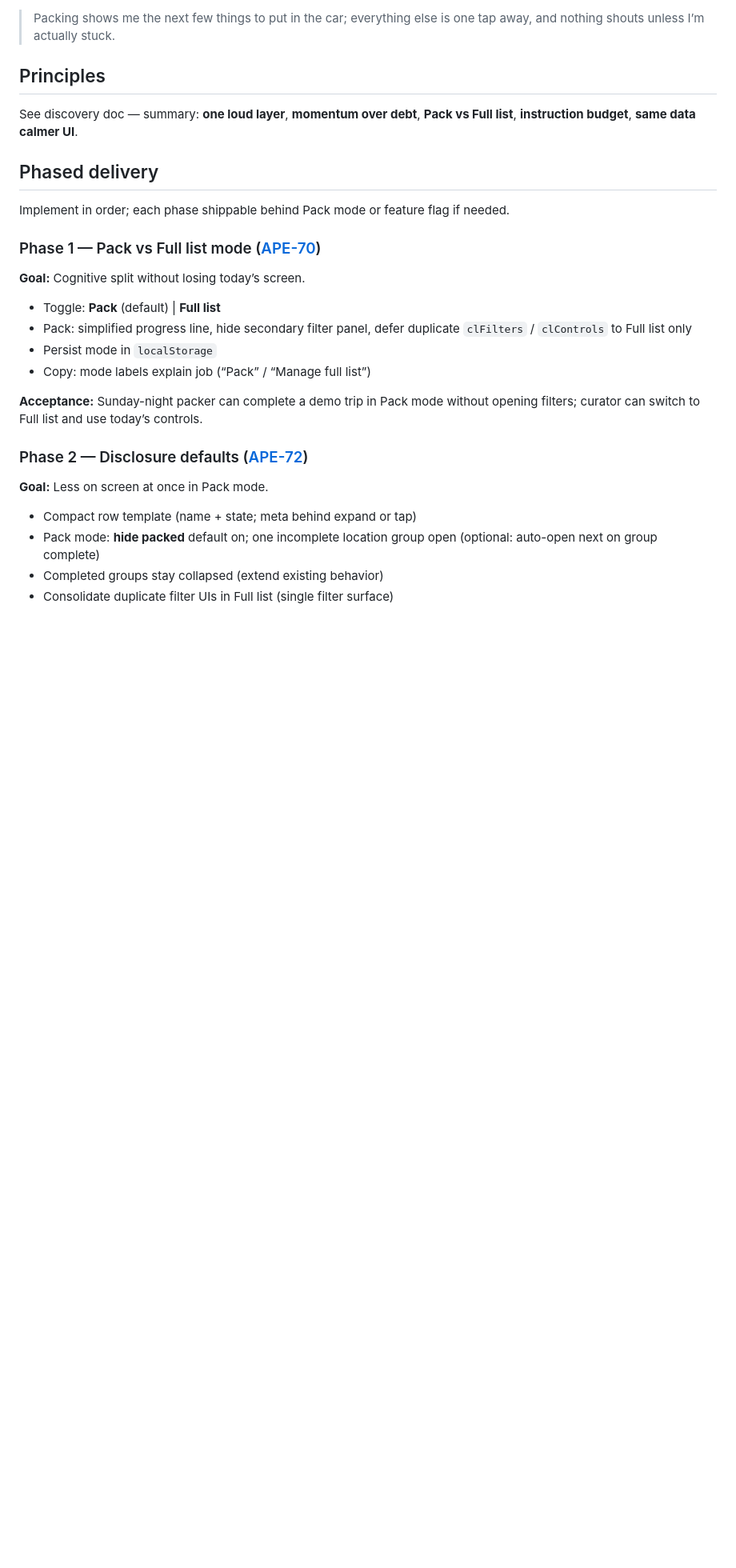
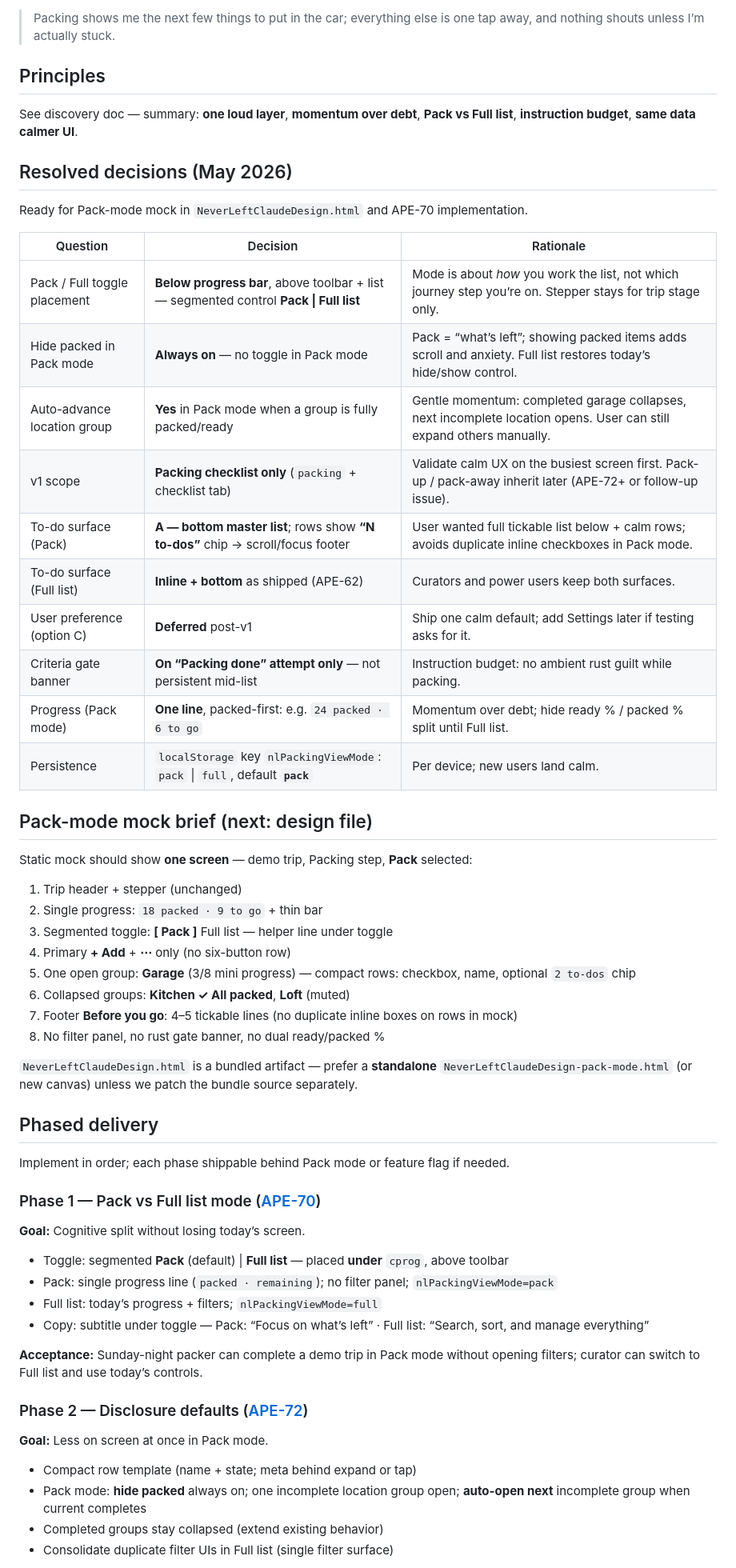
Before and after one commit to adaption365/neverleft, a Markdown page: plans/packing_calm_ux.plan.md, the part around one of its changes. Shown at 80% size. Rendered like a GitHub page; blank space fills up the shorter version.

```diff
--- a/plans/packing_calm_ux.plan.md
+++ b/plans/packing_calm_ux.plan.md
@@ -40,6 +46,38 @@ Embody NeverLeft’s core promise: **reassuring ritual, not inventory panic.** P
 
 See discovery doc — summary: **one loud layer**, **momentum over debt**, **Pack vs Full list**, **instruction budget**, **same data calmer UI**.
 
+## Resolved decisions (May 2026)
+
+Ready for Pack-mode mock in `NeverLeftClaudeDesign.html` and APE-70 implementation.
+
+| Question | Decision | Rationale |
+|----------|----------|-----------|
+| Pack / Full toggle placement | **Below progress bar**, above toolbar + list — segmented control **Pack \| Full list** | Mode is about *how* you work the list, not which journey step you’re on. Stepper stays for trip stage only. |
+| Hide packed in Pack mode | **Always on** — no toggle in Pack mode | Pack = “what’s left”; showing packed items adds scroll and anxiety. Full list restores today’s hide/show control. |
+| Auto-advance location group | **Yes** in Pack mode when a group is fully packed/ready | Gentle momentum: completed garage collapses, next incomplete location opens. User can still expand others manually. |
+| v1 scope | **Packing checklist only** (`packing` + checklist tab) | Validate calm UX on the busiest screen first. Pack-up / pack-away inherit later (APE-72+ or follow-up issue). |
+| To-do surface (Pack) | **A — bottom master list**; rows show **“N to-dos”** chip → scroll/focus footer | User wanted full tickable list below + calm rows; avoids duplicate inline checkboxes in Pack mode. |
+| To-do surface (Full list) | **Inline + bottom** as shipped (APE-62) | Curators and power users keep both surfaces. |
+| User preference (option C) | **Deferred** post-v1 | Ship one calm default; add Settings later if testing asks for it. |
+| Criteria gate banner | **On “Packing done” attempt only** — not persistent mid-list | Instruction budget: no ambient rust guilt while packing. |
+| Progress (Pack mode) | **One line**, packed-first: e.g. `24 packed · 6 to go` | Momentum over debt; hide ready % / packed % split until Full list. |
+| Persistence | `localStorage` key `nlPackingViewMode`: `pack` \| `full`, default **`pack`** | Per device; new users land calm. |
+
+## Pack-mode mock brief (next: design file)
+
+Static mock should show **one screen** — demo trip, Packing step, **Pack** selected:
+
+1. Trip header + stepper (unchanged)
+2. Single progress: `18 packed · 9 to go` + thin bar
+3. Segmented toggle: **[ Pack ]** Full list — helper line under toggle
+4. Primary **+ Add** + **⋯** only (no six-button row)
+5. One open group: **Garage** (3/8 mini progress) — compact rows: checkbox, name, optional `2 to-dos` chip
+6. Collapsed groups: **Kitchen ✓ All packed**, **Loft** (muted)
+7. Footer **Before you go**: 4–5 tickable lines (no duplicate inline boxes on rows in mock)
+8. No filter panel, no rust gate banner, no dual ready/packed %
+
+`NeverLeftClaudeDesign.html` is a bundled artifact — prefer a **standalone** `NeverLeftClaudeDesign-pack-mode.html` (or new canvas) unless we patch the bundle source separately.
+
 ## Phased delivery
 
 Implement in order; each phase shippable behind Pack mode or feature flag if needed.
@@ -48,10 +86,10 @@ Implement in order; each phase shippable behind Pack mode or feature flag if nee
 
 **Goal:** Cognitive split without losing today’s screen.
 
-- Toggle: **Pack** (default) | **Full list**
-- Pack: simplified progress line, hide secondary filter panel, defer duplicate `clFilters` / `clControls` to Full list only
-- Persist mode in `localStorage`
-- Copy: mode labels explain job (“Pack” / “Manage full list”)
+- Toggle: segmented **Pack** (default) \| **Full list** — placed **under** `cprog`, above toolbar
+- Pack: single progress line (`packed · remaining`); no filter panel; `nlPackingViewMode=pack`
+- Full list: today’s progress + filters; `nlPackingViewMode=full`
+- Copy: subtitle under toggle — Pack: “Focus on what’s left” · Full list: “Search, sort, and manage everything”
 
 **Acceptance:** Sunday-night packer can complete a demo trip in Pack mode without opening filters; curator can switch to Full list and use today’s controls.
 
@@ -60,7 +98,7 @@ Implement in order; each phase shippable behind Pack mode or feature flag if nee
 **Goal:** Less on screen at once in Pack mode.
 
 - Compact row template (name + state; meta behind expand or tap)
-- Pack mode: **hide packed** default on; one incomplete location group open (optional: auto-open next on group complete)
+- Pack mode: **hide packed** always on; one incomplete location group open; **auto-open next** incomplete group when current completes
 - Completed groups stay collapsed (extend existing behavior)
 - Consolidate duplicate filter UIs in Full list (single filter surface)
 
```
Also changed, not shown: other parts of plans/packing_calm_ux.plan.md (+11 -5 lines), plans/packing_calm_ux_discovery.md (+14 -11 lines).
